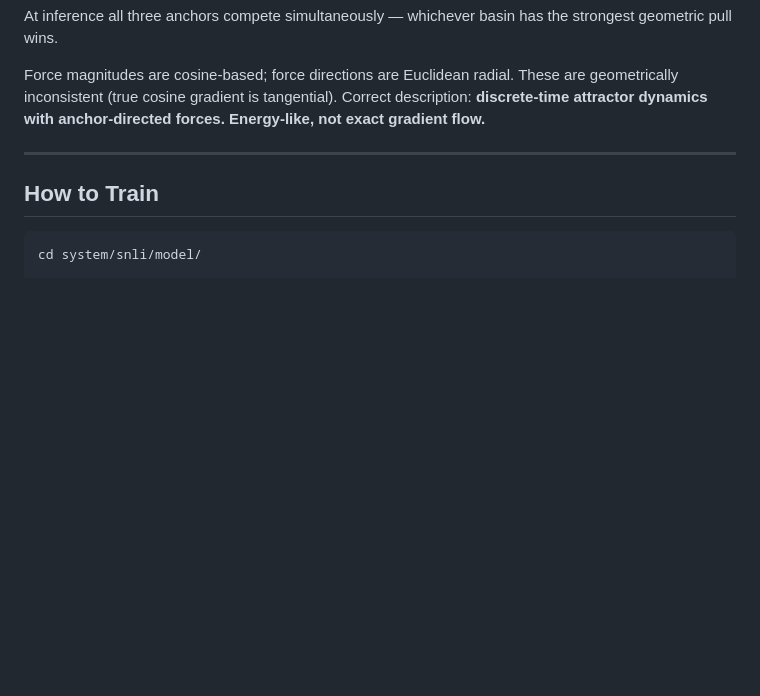
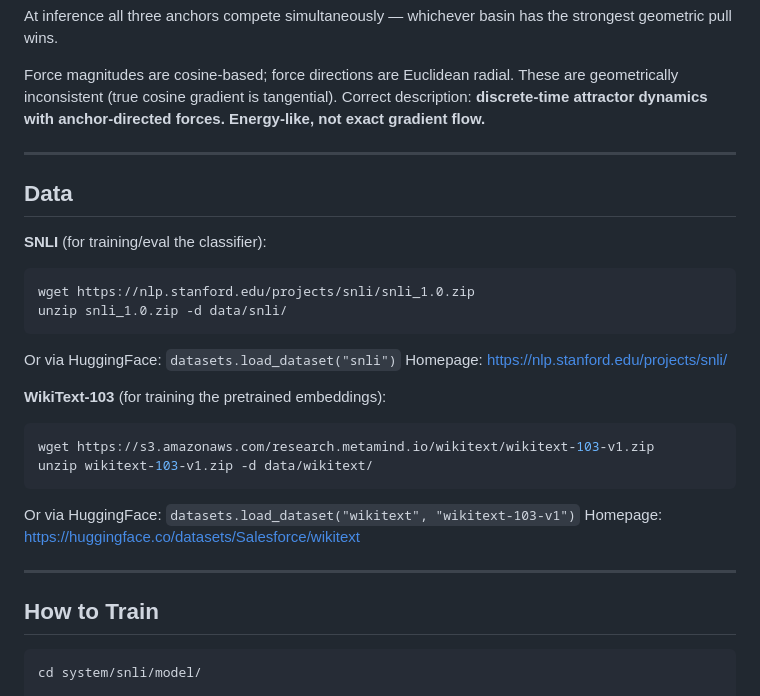
Before and after one commit to chetanxpatil/livnium, a Markdown page: README.md, the part around the change. Rendered like a GitHub page; blank space fills up the shorter version.

Commit message:
README: add SNLI and WikiText-103 data download instructions

````diff
--- a/README.md
+++ b/README.md
@@ -52,6 +52,26 @@ Three learned anchor vectors `A_E`, `A_C`, `A_N` define the label geometry. The
 At inference all three anchors compete simultaneously — whichever basin has the strongest geometric pull wins.
 
 Force magnitudes are cosine-based; force directions are Euclidean radial. These are geometrically inconsistent (true cosine gradient is tangential). Correct description: **discrete-time attractor dynamics with anchor-directed forces. Energy-like, not exact gradient flow.**
+
+---
+
+## Data
+
+**SNLI** (for training/eval the classifier):
+```bash
+wget https://nlp.stanford.edu/projects/snli/snli_1.0.zip
+unzip snli_1.0.zip -d data/snli/
+```
+Or via HuggingFace: `datasets.load_dataset("snli")`
+Homepage: https://nlp.stanford.edu/projects/snli/
+
+**WikiText-103** (for training the pretrained embeddings):
+```bash
+wget https://s3.amazonaws.com/research.metamind.io/wikitext/wikitext-103-v1.zip
+unzip wikitext-103-v1.zip -d data/wikitext/
+```
+Or via HuggingFace: `datasets.load_dataset("wikitext", "wikitext-103-v1")`
+Homepage: https://huggingface.co/datasets/Salesforce/wikitext
 
 ---
 
````
